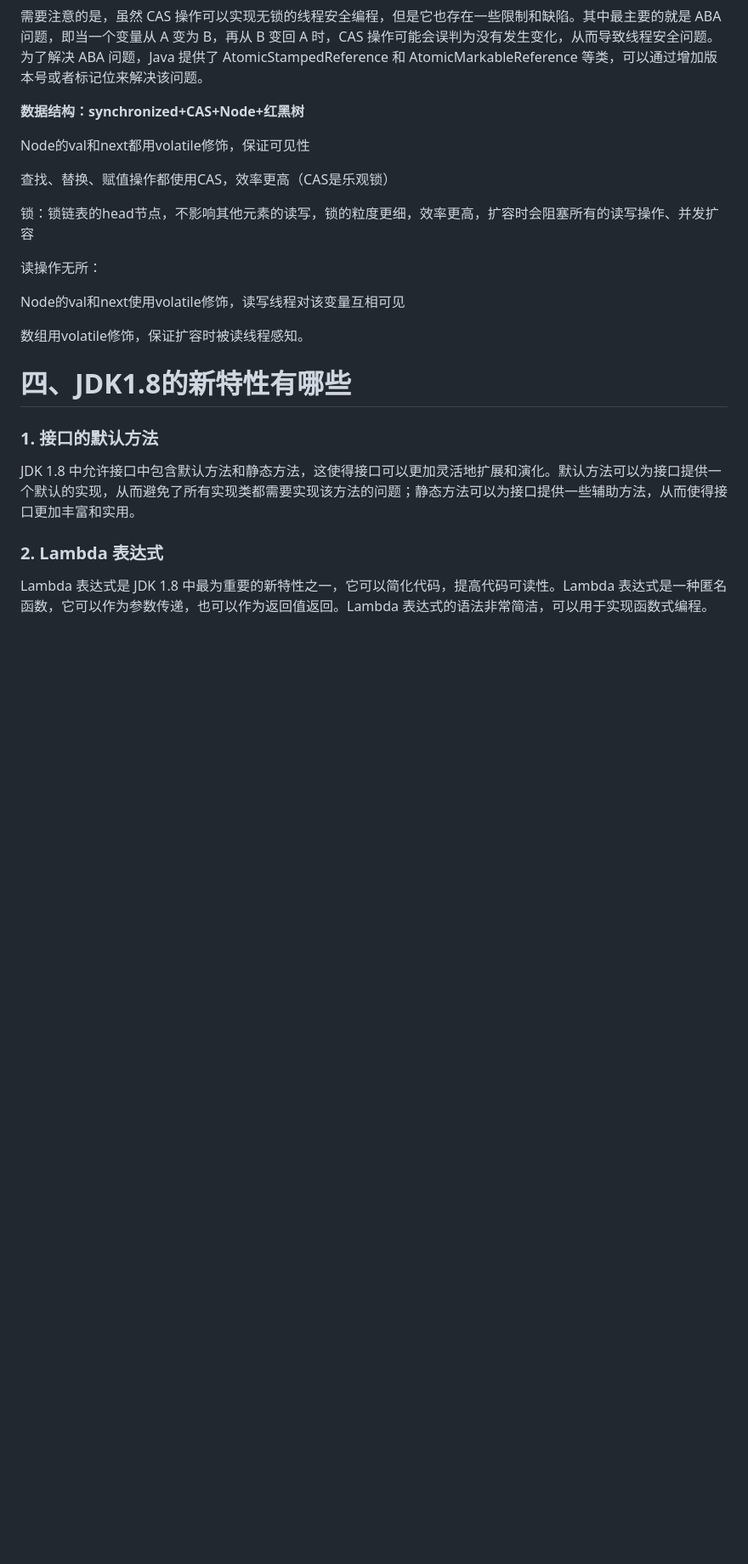
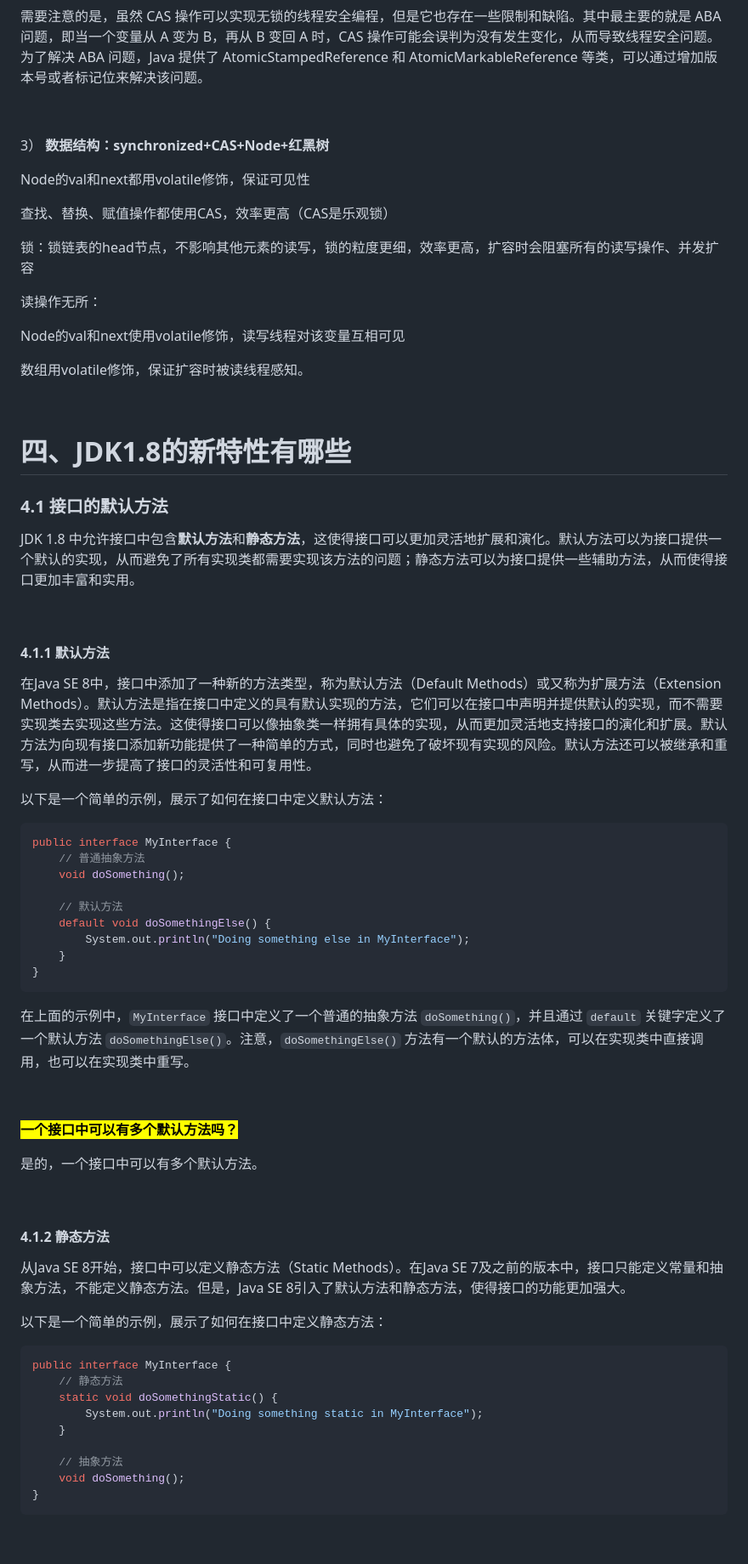
Before and after one commit to Sui-Xing/SDorAILearningNotebook, a Markdown page: 后端/Java/java基础.md, the part around one of its changes. Shown at 85% size. Drawn GitHub-style; blank space fills up the shorter version.

Commit message:
笔记更新

````diff
--- a/后端/Java/java基础.md
+++ b/后端/Java/java基础.md
@@ -135,7 +133,9 @@ get()方法无需枷锁，
 
 
 
-**数据结构：synchronized+CAS+Node+红黑树**
+
+
+3） **数据结构：synchronized+CAS+Node+红黑树**
 
 Node的val和next都用volatile修饰，保证可见性
 
@@ -149,10 +149,63 @@ Node的val和next使用volatile修饰，读写线程对该变量互相可见
 
 数组用volatile修饰，保证扩容时被读线程感知。
 
+
+
+
+
 # 四、JDK1.8的新特性有哪些
 
-### 1. 接口的默认方法
+### 4.1  接口的默认方法
 
-JDK 1.8 中允许接口中包含默认方法和静态方法，这使得接口可以更加灵活地扩展和演化。默认方法可以为接口提供一个默认的实现，从而避免了所有实现类都需要实现该方法的问题；静态方法可以为接口提供一些辅助方法，从而使得接口更加丰富和实用。
+JDK 1.8 中允许接口中包含**默认方法**和**静态方法**，这使得接口可以更加灵活地扩展和演化。默认方法可以为接口提供一个默认的实现，从而避免了所有实现类都需要实现该方法的问题；静态方法可以为接口提供一些辅助方法，从而使得接口更加丰富和实用。
 
-### 2. Lambda 表达式
+
+
+#### 4.1.1 默认方法
+
+在Java SE 8中，接口中添加了一种新的方法类型，称为默认方法（Default Methods）或又称为扩展方法（Extension Methods）。默认方法是指在接口中定义的具有默认实现的方法，它们可以在接口中声明并提供默认的实现，而不需要实现类去实现这些方法。这使得接口可以像抽象类一样拥有具体的实现，从而更加灵活地支持接口的演化和扩展。默认方法为向现有接口添加新功能提供了一种简单的方式，同时也避免了破坏现有实现的风险。默认方法还可以被继承和重写，从而进一步提高了接口的灵活性和可复用性。
+
+以下是一个简单的示例，展示了如何在接口中定义默认方法：
+
+```java
+public interface MyInterface {
+    // 普通抽象方法
+    void doSomething();
+
+    // 默认方法
+    default void doSomethingElse() {
+        System.out.println("Doing something else in MyInterface");
+    }
+}
+```
+
+在上面的示例中，`MyInterface` 接口中定义了一个普通的抽象方法 `doSomething()`，并且通过 `default` 关键字定义了一个默认方法 `doSomethingElse()`。注意，`doSomethingElse()` 方法有一个默认的方法体，可以在实现类中直接调用，也可以在实现类中重写。
+
+
+
+<mark>**一个接口中可以有多个默认方法吗？**</mark>
+
+是的，一个接口中可以有多个默认方法。
+
+
+
+#### 4.1.2 静态方法
+
+从Java SE 8开始，接口中可以定义静态方法（Static Methods）。在Java SE 7及之前的版本中，接口只能定义常量和抽象方法，不能定义静态方法。但是，Java SE 8引入了默认方法和静态方法，使得接口的功能更加强大。
+
+以下是一个简单的示例，展示了如何在接口中定义静态方法：
+
+```java
+public interface MyInterface {
+    // 静态方法
+    static void doSomethingStatic() {
+        System.out.println("Doing something static in MyInterface");
+    }
+
+    // 抽象方法
+    void doSomething();
+}
+```
+
+
+
````
Also changed, not shown: other parts of 后端/Java/java基础.md (+9 -6 lines).
